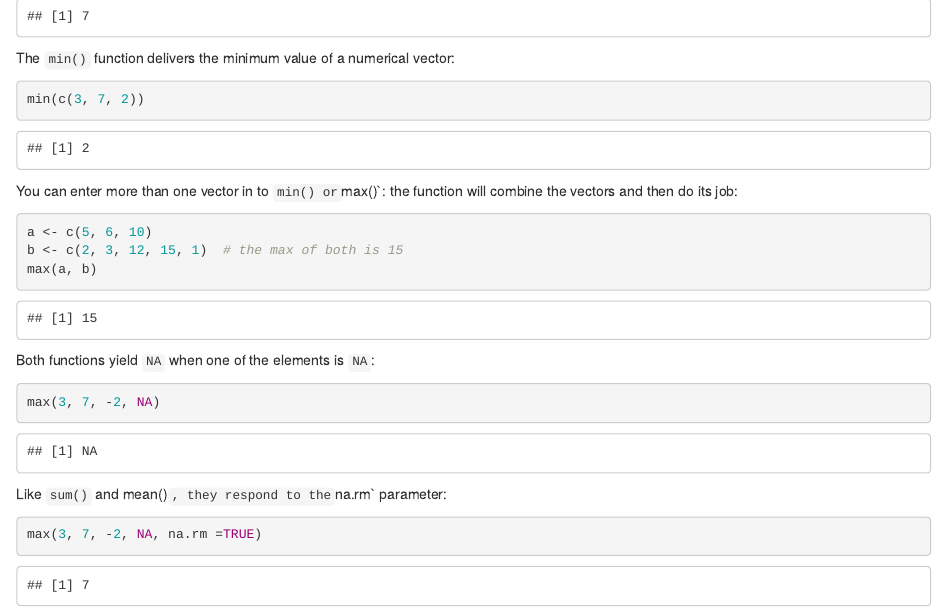
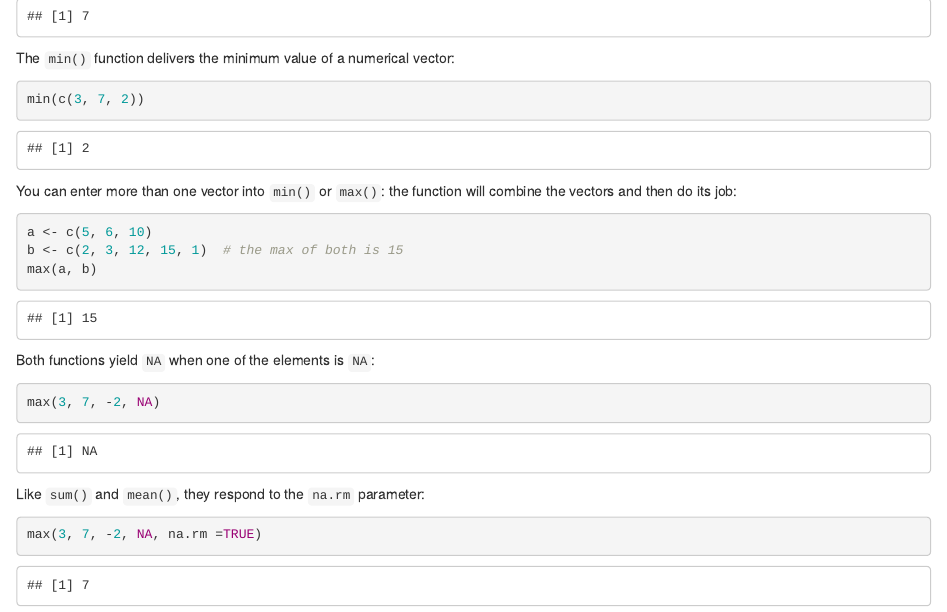
Before and after one commit to setyawendha/r-notes, an R Markdown document (020-vectors.Rmd): the page in a window 1100 px wide, from 4030 px down. Rendered offline with R 4.5, knitr and Pandoc, with nearby package versions; some code elsewhere in the file could not run offline.

Commit message:
fix typo in section on min and max

````diff
--- a/020-vectors.Rmd
+++ b/020-vectors.Rmd
@@ -1002,7 +1002,7 @@ The `min()` \index{R-functions!min()@\texttt{min()}} function delivers the minim
 min(c(3, 7, 2))
 ```
 
-You can enter more than one vector in to `min() or `max()`:  the function will combine the vectors and then do its job:
+You can enter more than one vector into `min()` or `max()`:  the function will combine the vectors and then do its job:
 
 ```{r}
 a <- c(5, 6, 10)
@@ -1016,7 +1016,7 @@ Both functions yield `NA` when one of the elements is `NA`:
 max(3, 7, -2, NA)
 ```
 
-Like `sum()` and mean()`, they respond to the `na.rm` parameter:
+Like `sum()` and `mean()`, they respond to the `na.rm` parameter:
 
 ```{r}
 max(3, 7, -2, NA, na.rm =TRUE)
````
Also changed, not shown: docs/r-notes.tex, docs/search_index.json, 130 other files.
